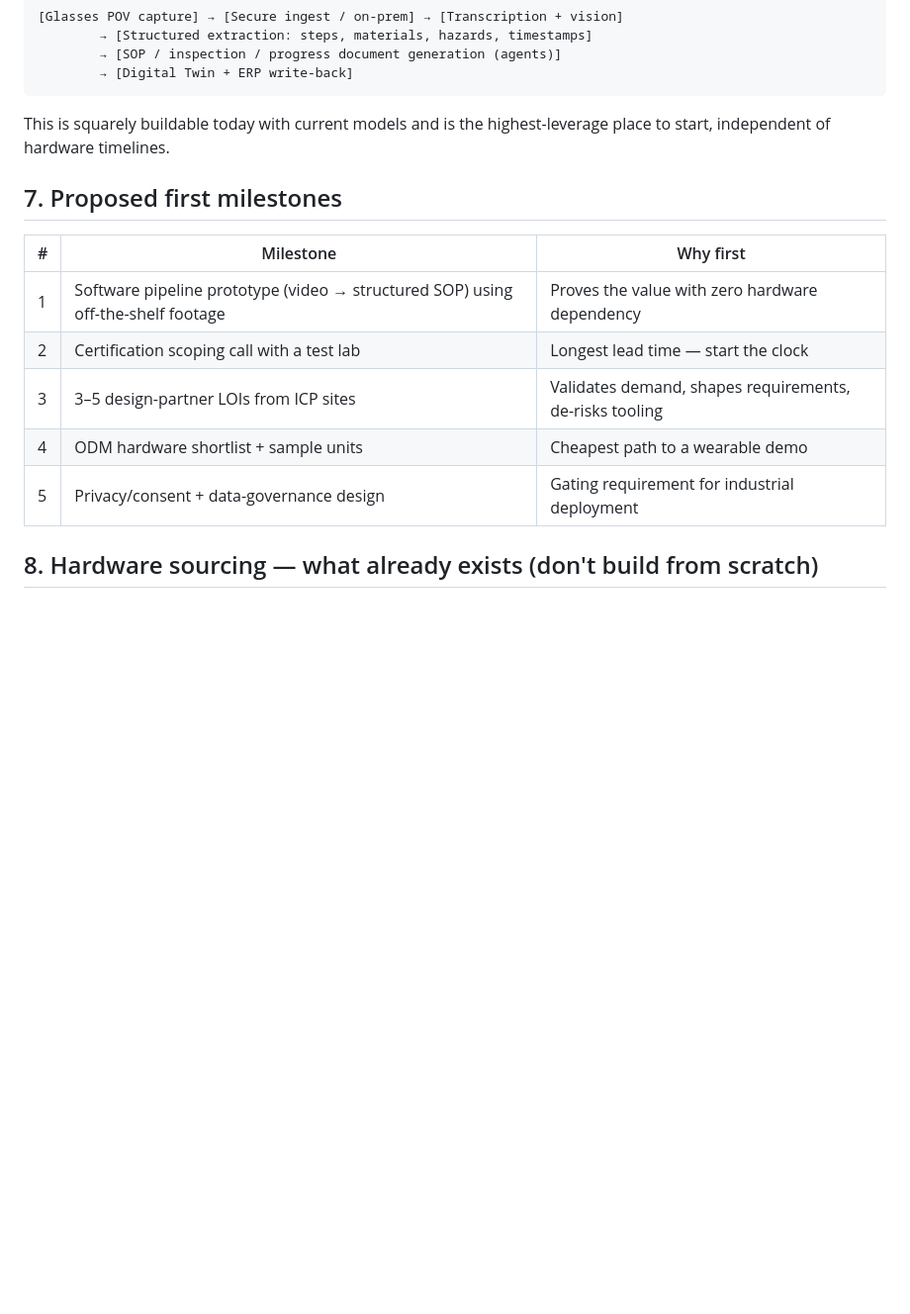
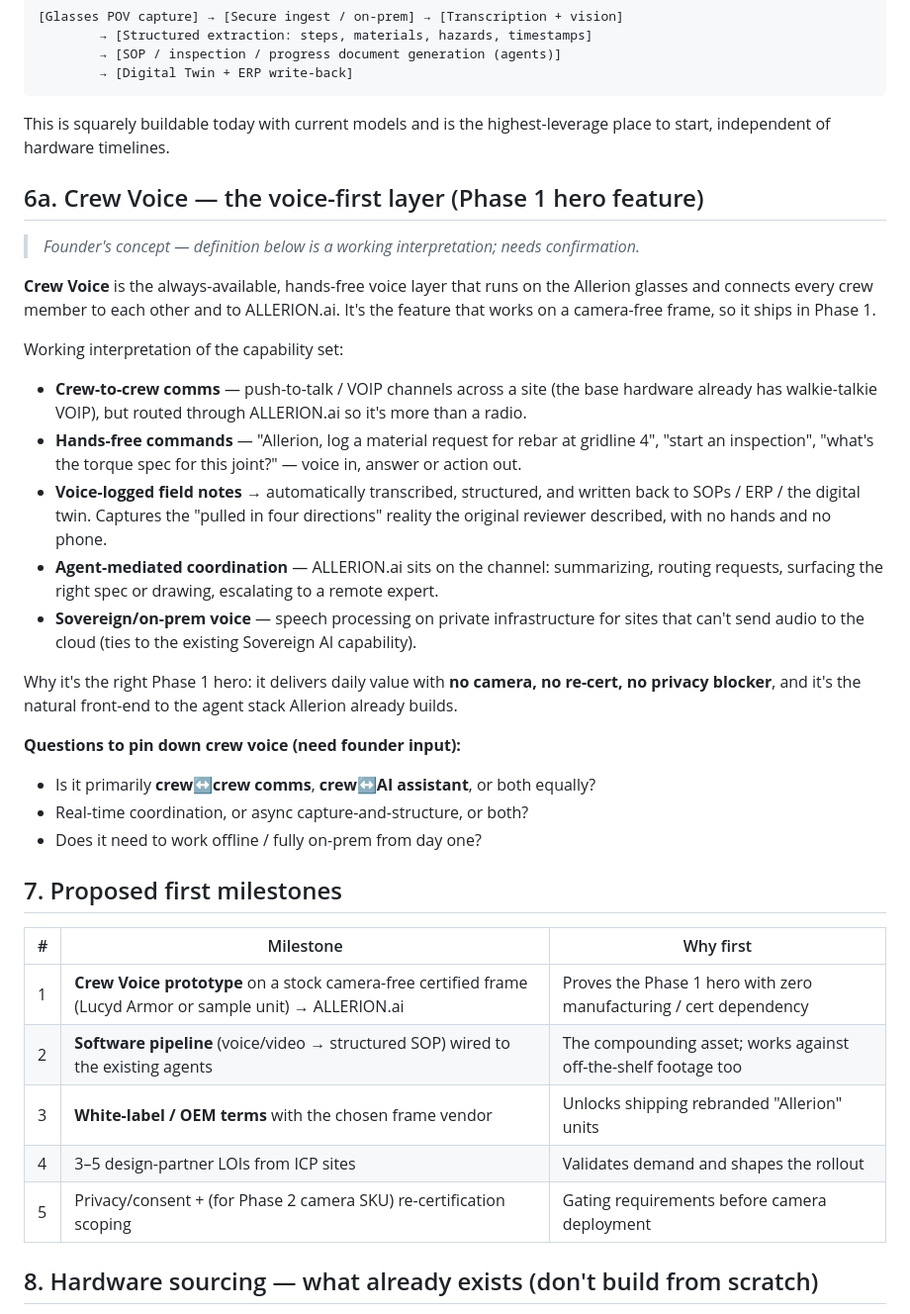
Before and after one commit to allerion-systems/.github, a Markdown page: docs/ai-safety-glasses-brief.md, the part around one of its changes. Shown at 99% size. Rendered like a GitHub page; blank space fills up the shorter version.

```diff
--- a/docs/ai-safety-glasses-brief.md
+++ b/docs/ai-safety-glasses-brief.md
@@ -93,15 +109,44 @@ design optics.
 This is squarely buildable today with current models and is the highest-leverage place to
 start, independent of hardware timelines.
 
+## 6a. Crew Voice — the voice-first layer (Phase 1 hero feature)
+
+> *Founder's concept — definition below is a working interpretation; needs confirmation.*
+
+**Crew Voice** is the always-available, hands-free voice layer that runs on the Allerion
+glasses and connects every crew member to each other and to ALLERION.ai. It's the feature
+that works on a camera-free frame, so it ships in Phase 1.
+
+Working interpretation of the capability set:
+- **Crew-to-crew comms** — push-to-talk / VOIP channels across a site (the base hardware
+  already has walkie-talkie VOIP), but routed through ALLERION.ai so it's more than a radio.
+- **Hands-free commands** — "Allerion, log a material request for rebar at gridline 4",
+  "start an inspection", "what's the torque spec for this joint?" — voice in, answer or action out.
+- **Voice-logged field notes** → automatically transcribed, structured, and written back to
+  SOPs / ERP / the digital twin. Captures the "pulled in four directions" reality the original
+  reviewer described, with no hands and no phone.
+- **Agent-mediated coordination** — ALLERION.ai sits on the channel: summarizing, routing
+  requests, surfacing the right spec or drawing, escalating to a remote expert.
+- **Sovereign/on-prem voice** — speech processing on private infrastructure for sites that
+  can't send audio to the cloud (ties to the existing Sovereign AI capability).
+
+Why it's the right Phase 1 hero: it delivers daily value with **no camera, no re-cert, no
+privacy blocker**, and it's the natural front-end to the agent stack Allerion already builds.
+
+**Questions to pin down crew voice (need founder input):**
+- Is it primarily **crew↔crew comms**, **crew↔AI assistant**, or both equally?
+- Real-time coordination, or async capture-and-structure, or both?
+- Does it need to work offline / fully on-prem from day one?
+
 ## 7. Proposed first milestones
 
 | # | Milestone | Why first |
 |---|-----------|-----------|
-| 1 | Software pipeline prototype (video → structured SOP) using off-the-shelf footage | Proves the value with zero hardware dependency |
-| 2 | Certification scoping call with a test lab | Longest lead time — start the clock |
-| 3 | 3–5 design-partner LOIs from ICP sites | Validates demand, shapes requirements, de-risks tooling |
-| 4 | ODM hardware shortlist + sample units | Cheapest path to a wearable demo |
-| 5 | Privacy/consent + data-governance design | Gating requirement for industrial deployment |
+| 1 | **Crew Voice prototype** on a stock camera-free certified frame (Lucyd Armor or sample unit) → ALLERION.ai | Proves the Phase 1 hero with zero manufacturing / cert dependency |
+| 2 | **Software pipeline** (voice/video → structured SOP) wired to the existing agents | The compounding asset; works against off-the-shelf footage too |
+| 3 | **White-label / OEM terms** with the chosen frame vendor | Unlocks shipping rebranded "Allerion" units |
+| 4 | 3–5 design-partner LOIs from ICP sites | Validates demand and shapes the rollout |
+| 5 | Privacy/consent + (for Phase 2 camera SKU) re-certification scoping | Gating requirements before camera deployment |
 
 ## 8. Hardware sourcing — what already exists (don't build from scratch)
 
```
Also changed, not shown: other parts of docs/ai-safety-glasses-brief.md (+27 -11 lines).
